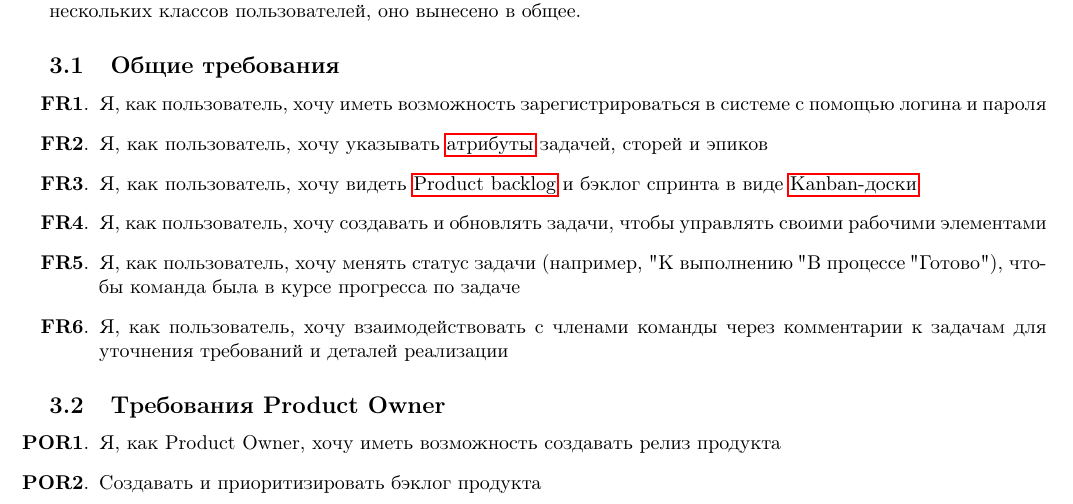
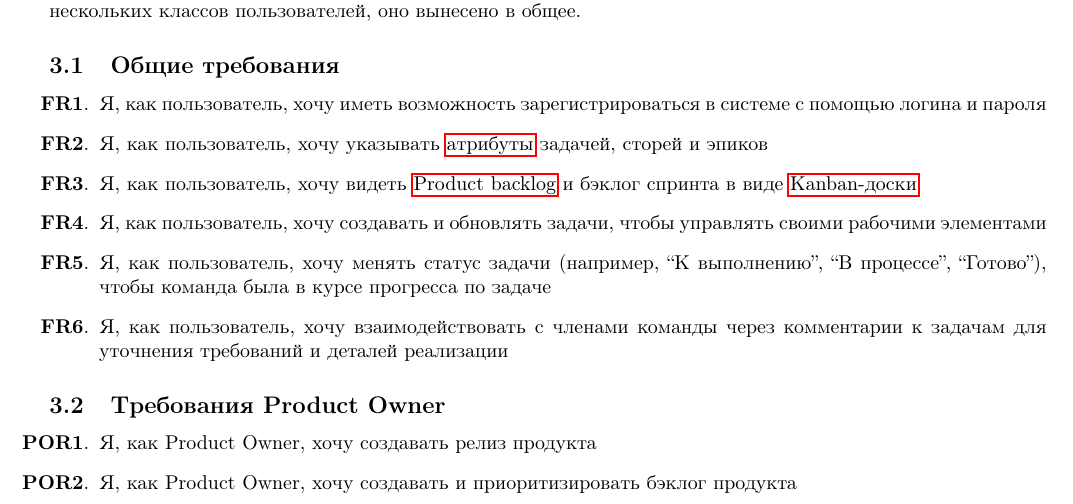
Before and after one commit to forafox/Zadachnik, a LaTeX document (srs/main.tex): part of page 3 of 7, cut so that both start at the same text. Compiled offline with pdfLaTeX.

Commit message:
fix commas & requirements

```diff
--- a/srs/main.tex
+++ b/srs/main.tex
@@ -100,14 +100,14 @@ planning, spring review, sprint retro.
   \item Я, как пользователь, хочу указывать \glsdisp{task-attribute}{атрибуты} задачей, сторей и эпиков
   \item Я, как пользователь, хочу видеть \Gls{product-backlog} и бэклог спринта в виде \glsdisp{kanban-board}{Kanban-доски}
   \item Я, как пользователь, хочу создавать и обновлять задачи, чтобы управлять своими рабочими элементами
-  \item Я, как пользователь, хочу менять статус задачи (например, "К выполнению", "В процессе", "Готово"), чтобы команда была в курсе прогресса по задаче
+  \item Я, как пользователь, хочу менять статус задачи (например, ``К выполнению'', ``В процессе'', ``Готово''), чтобы команда была в курсе прогресса по задаче
   \item Я, как пользователь, хочу взаимодействовать с членами команды через комментарии к задачам для уточнения требований и деталей реализации
 \end{enumerate}
 
 \subsection{Требования Product Owner}
 \begin{enumerate}[label=\textbf{POR\arabic*}.]
-  \item Я, как Product Owner, хочу иметь возможность создавать релиз продукта
-  \item Создавать и приоритизировать бэклог продукта
+  \item Я, как Product Owner, хочу создавать релиз продукта
+  \item Я, как Product Owner, хочу создавать и приоритизировать бэклог продукта
 \end{enumerate}
 
 \subsection{Требования Scrum Master}
```
